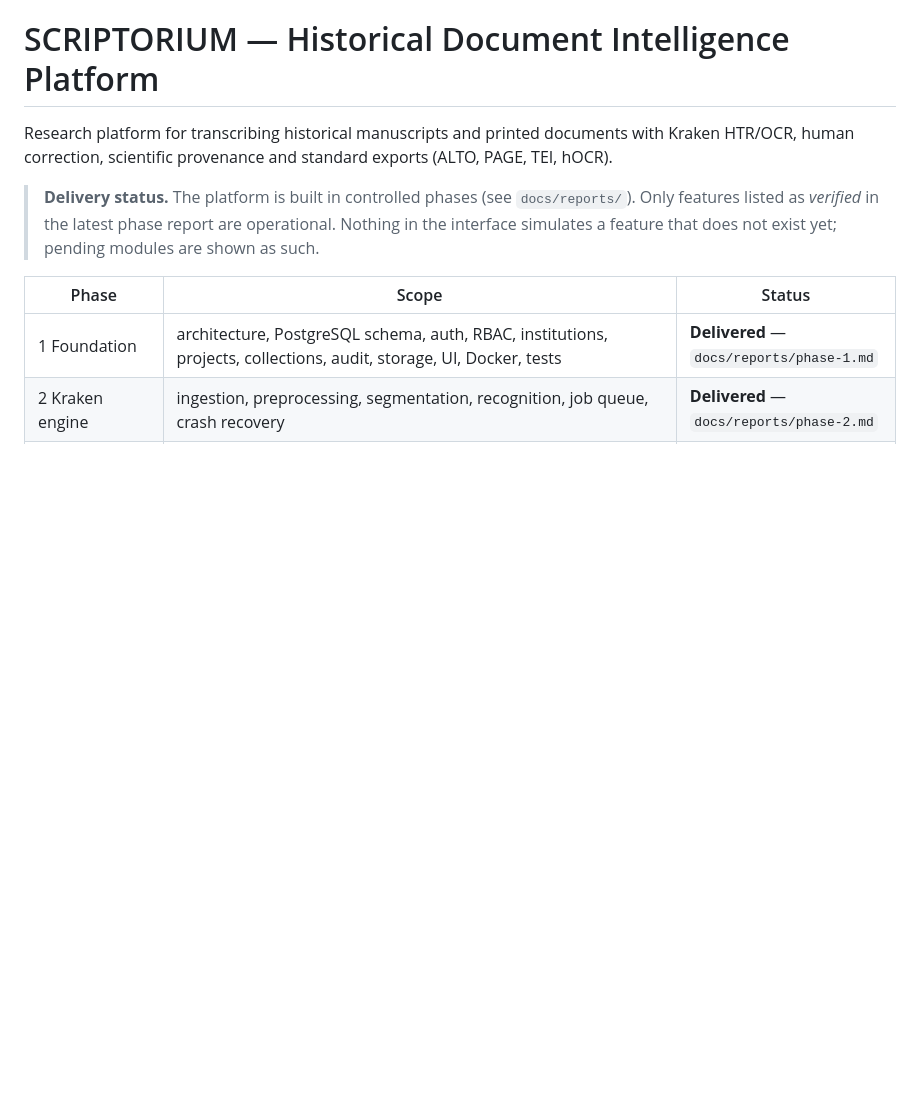
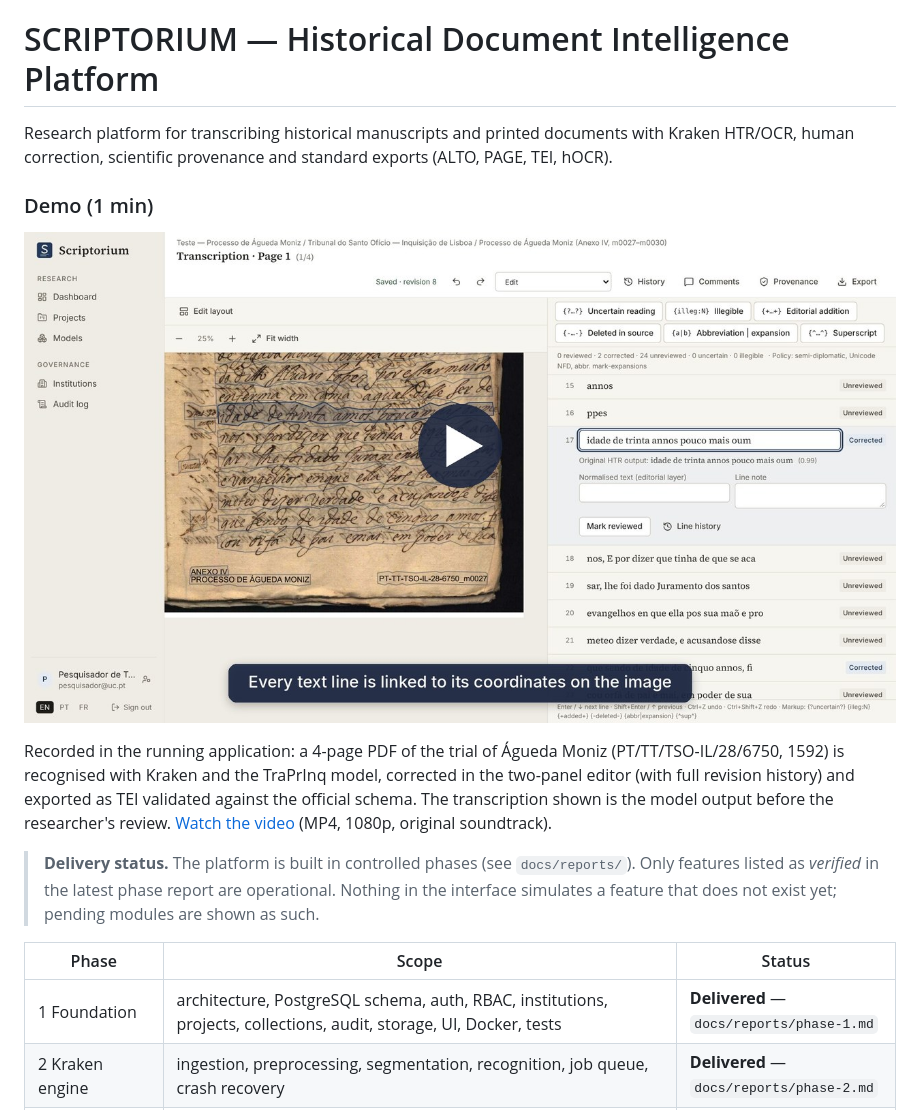
Before and after one commit to SeanMedeiros/scriptorium, a Markdown page: README.md, the part around the change. GitHub-like rendering; pictures changed too: docs/media/scriptorium-demo-poster.jpg (added); blank space fills up the shorter version.

Commit message:
Add 1-minute demo video to the README
Screen recording of the running application (English interface): upload,
Kraken + TraPrInq recognition, synchronised editor, revision history and
schema-validated TEI export, with an original synthesised soundtrack.

Co-Authored-By: Claude Opus 5.5 <noreply@anthropic.com>
Claude-Session: https://claude.ai/code/session_017PcjMiBjSbrHdmrdddgptv

```diff
--- a/README.md
+++ b/README.md
@@ -3,6 +3,17 @@
 Research platform for transcribing historical manuscripts and printed documents with
 Kraken HTR/OCR, human correction, scientific provenance and standard exports
 (ALTO, PAGE, TEI, hOCR).
+
+### Demo (1 min)
+
+[![SCRIPTORIUM demo: recognising and correcting a 1592 Inquisition trial](docs/media/scriptorium-demo-poster.jpg)](docs/media/scriptorium-demo.mp4)
+
+Recorded in the running application: a 4-page PDF of the trial of Águeda Moniz
+(PT/TT/TSO-IL/28/6750, 1592) is recognised with Kraken and the TraPrInq model,
+corrected in the two-panel editor (with full revision history) and exported as TEI
+validated against the official schema. The transcription shown is the model output
+before the researcher's review. [Watch the video](docs/media/scriptorium-demo.mp4)
+(MP4, 1080p, original soundtrack).
 
 > **Delivery status.** The platform is built in controlled phases (see
 > `docs/reports/`). Only features listed as *verified* in the latest phase report
```
Also changed, not shown: 1 other file.
